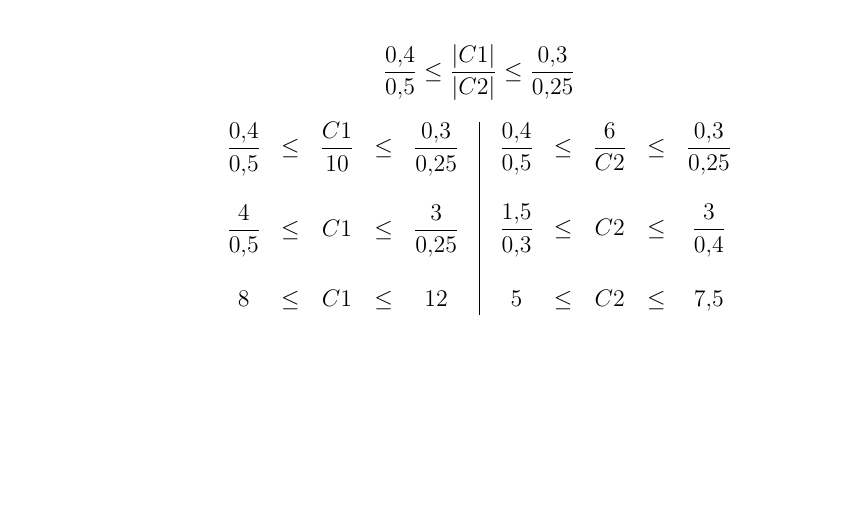
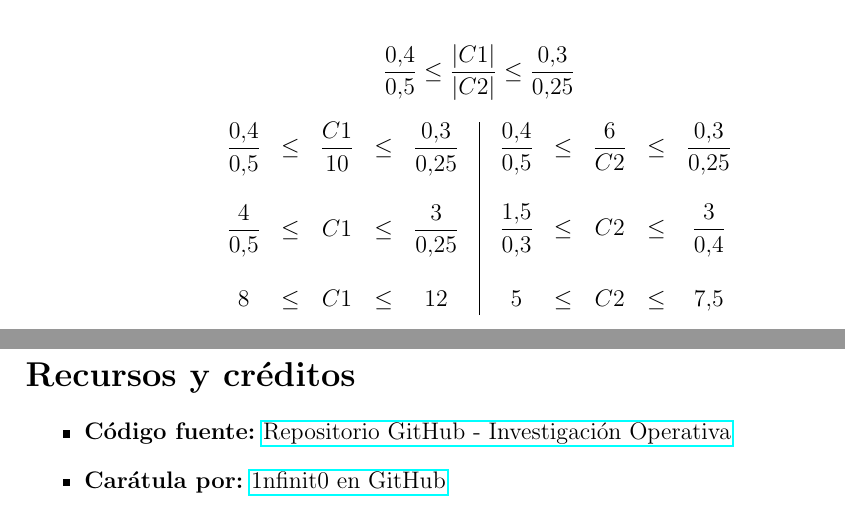
Before and after one commit to MateoTVara/UTP, a LaTeX document (docs/C8/Investigacion_Operativa/S06-Ejercicios/ejercicios.tex): part of page 6 of 6 before the commit and two parts of pages 6 and 7 of 7 after it, the two joined at a grey line, cut so that both start at the same text, the shorter picture padded with empty space. Compiled offline with pdfLaTeX.

Commit message:
añade sección de recursos y créditos

```diff
--- a/docs/C8/Investigacion_Operativa/S06-Ejercicios/ejercicios.tex
+++ b/docs/C8/Investigacion_Operativa/S06-Ejercicios/ejercicios.tex
@@ -398,4 +398,12 @@ Sin embargo, se recomienda conseguir más cantidad del ingrediente 1, ya que es
 \end{array}
 \]
 
+\newpage
+\section*{Recursos y créditos}
+
+\begin{itemize}
+  \item \textbf{Código fuente:} \href{https://github.com/MateoTVara/UTP}{Repositorio GitHub - Investigación Operativa}
+  \item \textbf{Carátula por:} \href{https://github.com/1nfinit0}{1nfinit0 en GitHub}
+\end{itemize}
+
 \end{document}
```
Also changed, not shown: docs/C8/Investigacion_Operativa/S06-Ejercicios/ejercicios.pdf.
